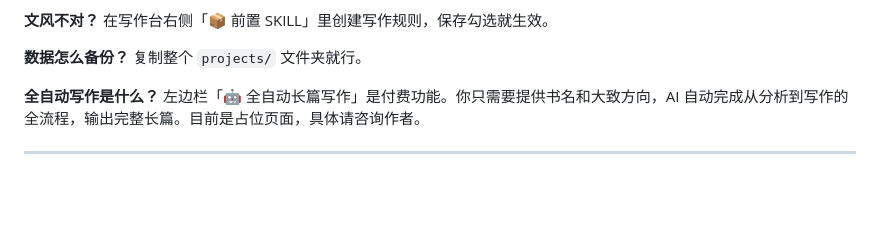
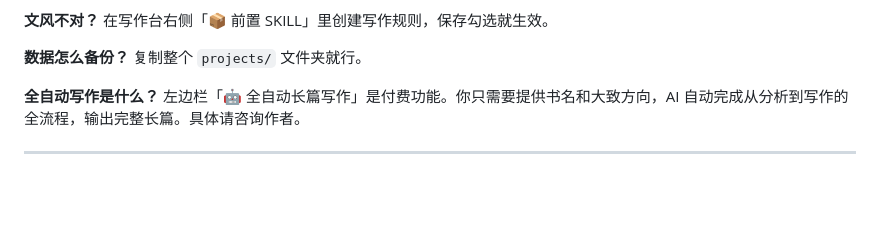
Before and after one commit to Rambolv/Art-Super-Writer, a Markdown page: README.md, the part around the change. Rendered like a GitHub page.

```diff
--- a/README.md
+++ b/README.md
@@ -442,7 +442,7 @@ DeepSeek、OpenAI 兼容接口、本地 llama.cpp。任何兼容 OpenAI Chat Com
 复制整个 `projects/` 文件夹就行。
 
 **全自动写作是什么？**
-左边栏「🤖 全自动长篇写作」是付费功能。你只需要提供书名和大致方向，AI 自动完成从分析到写作的全流程，输出完整长篇。目前是占位页面，具体请咨询作者。
+左边栏「🤖 全自动长篇写作」是付费功能。你只需要提供书名和大致方向，AI 自动完成从分析到写作的全流程，输出完整长篇。具体请咨询作者。
 
 ---
 
```
